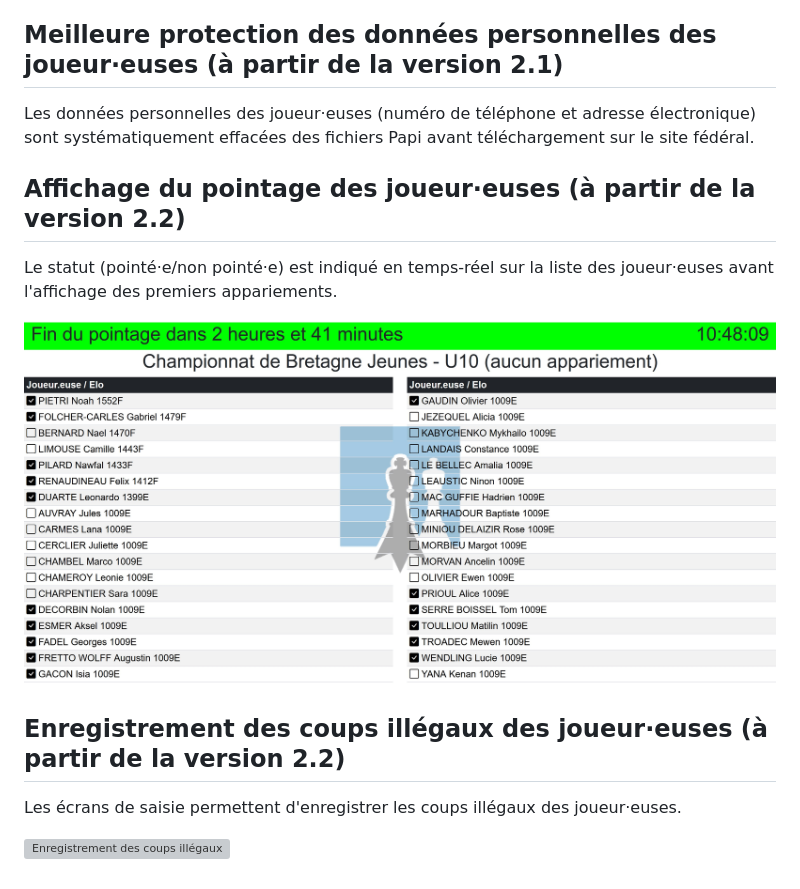
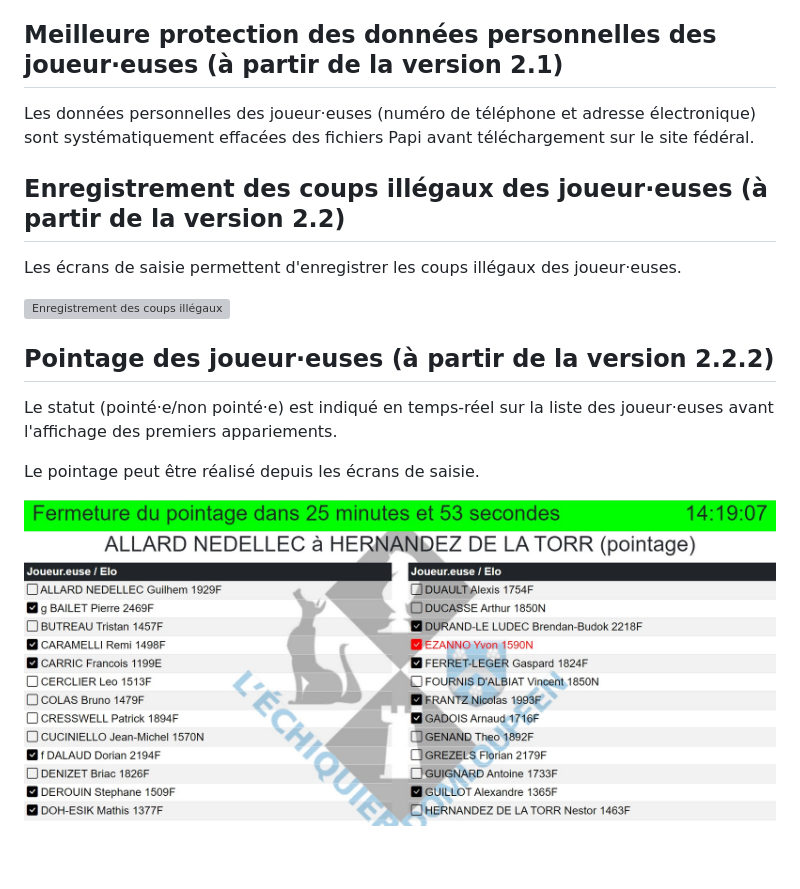
Before and after one commit to papi-web-org/papi-web, a Markdown page: docs/02-v2-news.md, the part around the change. Rendered like a GitHub page; pictures changed too: docs/images/check-in.jpg; grey boxes are pictures that could not be loaded.

```diff
--- a/docs/02-v2-news.md
+++ b/docs/02-v2-news.md
@@ -234,14 +234,16 @@ Les fichiers Papi des tournois peuvent être téléchargés depuis Papi-web sans
 
 Les données personnelles des joueur·euses (numéro de téléphone et adresse électronique) sont systématiquement effacées des fichiers Papi avant téléchargement sur le site fédéral.
 
-## Affichage du pointage des joueur·euses (à partir de la version 2.2)
-
-Le statut (pointé·e/non pointé·e) est indiqué en temps-réel sur la liste des joueur·euses avant l'affichage des premiers appariements.
-
-![Affichage du pointage](images/check-in.jpg)
-
 ## Enregistrement des coups illégaux des joueur·euses (à partir de la version 2.2)
 
 Les écrans de saisie permettent d'enregistrer les coups illégaux des joueur·euses.
 
 ![Enregistrement des coups illégaux](images/illegal-moves.jpg)
+
+## Pointage des joueur·euses (à partir de la version 2.2.2)
+
+Le statut (pointé·e/non pointé·e) est indiqué en temps-réel sur la liste des joueur·euses avant l'affichage des premiers appariements.
+
+Le pointage peut être réalisé depuis les écrans de saisie.
+
+![Affichage du pointage](images/check-in.jpg)
```
Also changed, not shown: docs/03-change-log.md (+6 -3 lines), 8 other files.
